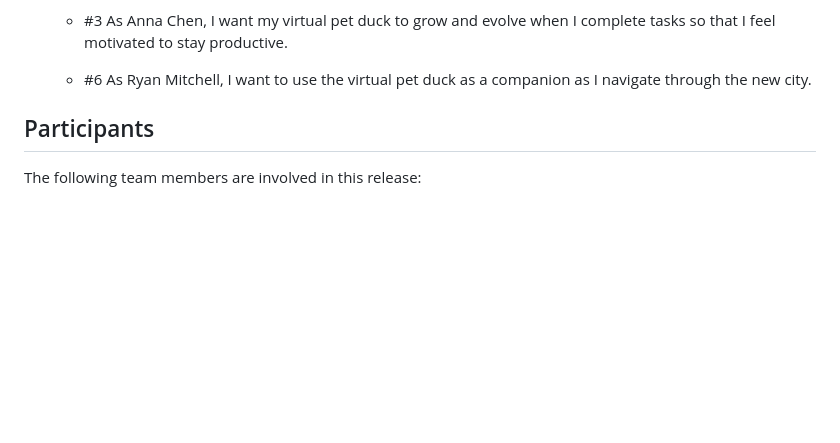
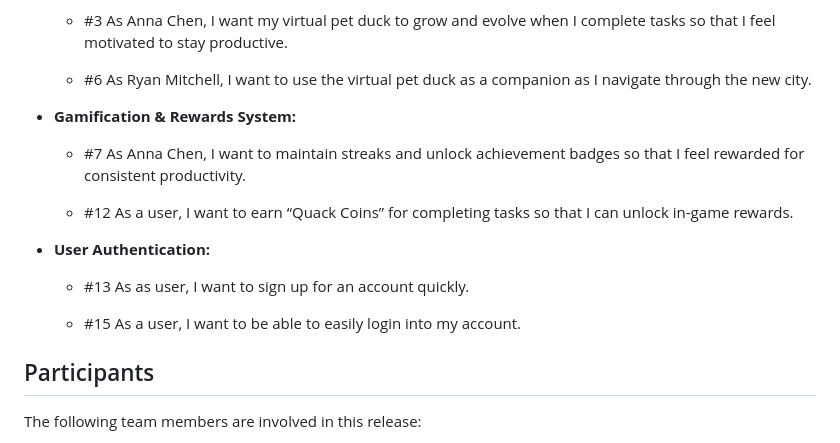
Before and after one commit to hvpham-yorku/project-quick-quacker-coding, a Markdown page: RPM.md, the part around the change. Rendered like a GitHub page; blank space fills up the shorter version.

```diff
--- a/RPM.md
+++ b/RPM.md
@@ -96,6 +96,15 @@ To make task management more engaging, the app includes:
 
   - #6 As Ryan Mitchell, I want to use the virtual pet duck as a companion as I navigate through the new city.
 
+- **Gamification & Rewards System:**
+  - #7 As Anna Chen, I want to maintain streaks and unlock achievement badges so that I feel rewarded for consistent productivity.
+
+  - #12 As a user, I want to earn “Quack Coins” for completing tasks so that I can unlock in-game rewards.
+
+- **User Authentication:**
+  - #13 As as user, I want to sign up for an account quickly.
+
+  - #15 As a user, I want to be able to easily login into my account.
 
 ## Participants
 The following team members are involved in this release:
```
